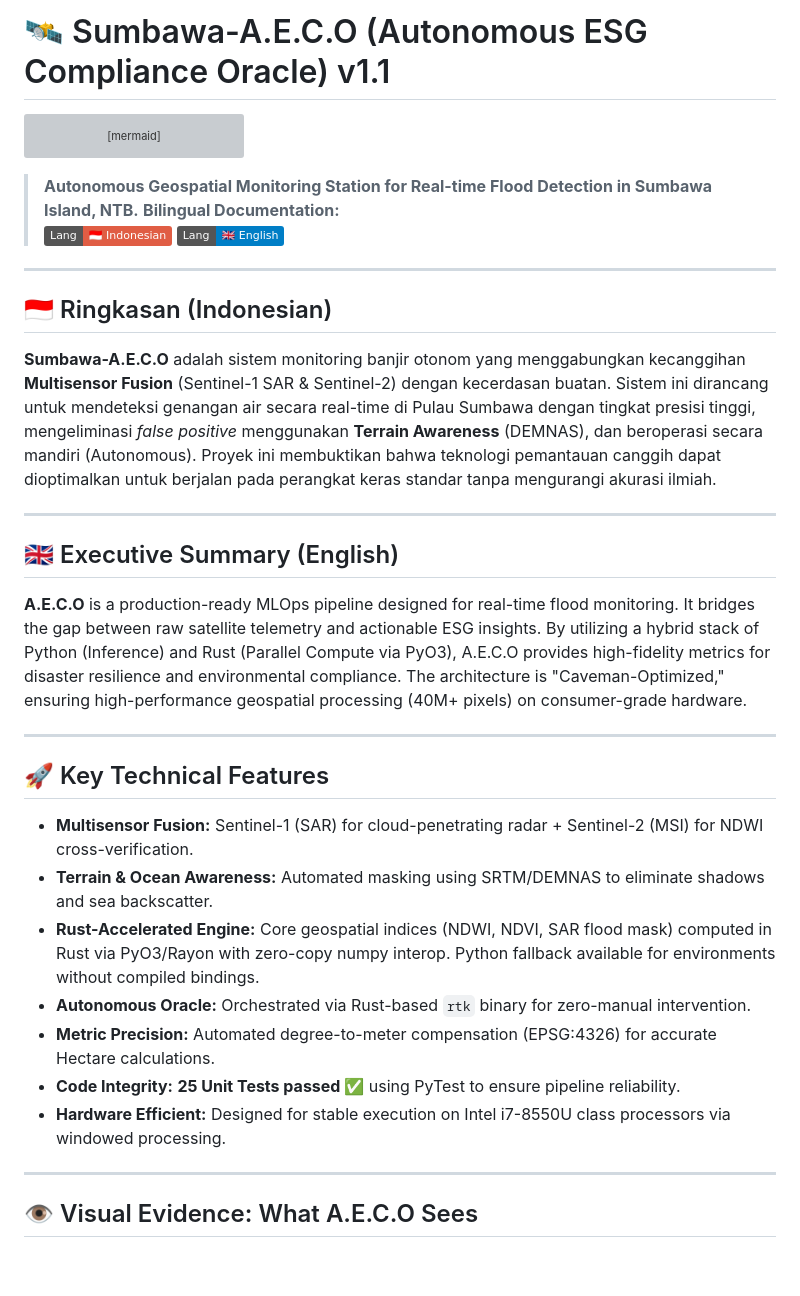
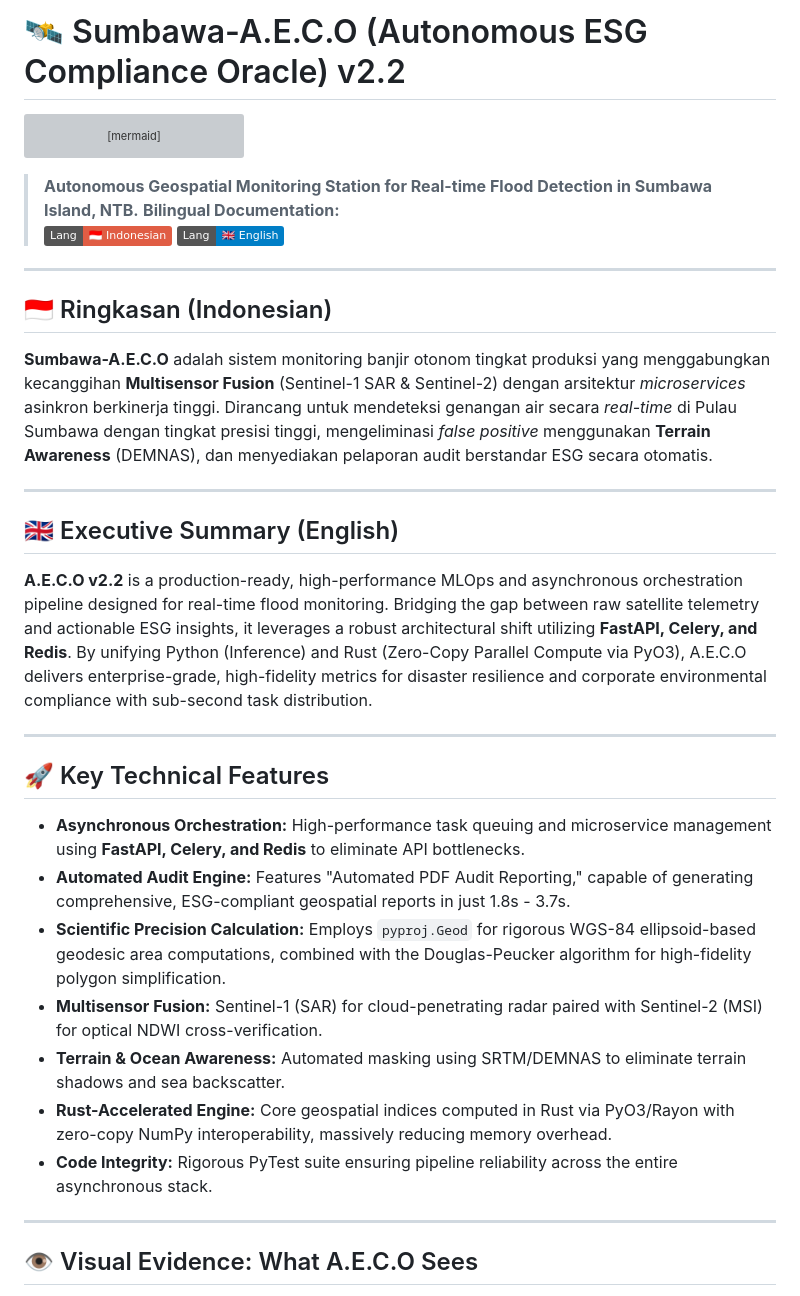
Before and after one commit to rizkiagustiawan/geo-ntb-flood-ai, a Markdown page: README.md, the part around one of its changes. Rendered like a GitHub page; badges without logos; blank space fills up the shorter version; grey boxes are pictures that could not be loaded.

````diff
--- a/README.md
+++ b/README.md
@@ -1,4 +1,4 @@
-# 🛰️ Sumbawa-A.E.C.O (Autonomous ESG Compliance Oracle) v1.1
+# 🛰️ Sumbawa-A.E.C.O (Autonomous ESG Compliance Oracle) v2.2
 
 ```mermaid
 graph LR
@@ -17,23 +17,23 @@ graph LR
 ---
 
 ## 🇮🇩 Ringkasan (Indonesian)
-**Sumbawa-A.E.C.O** adalah sistem monitoring banjir otonom yang menggabungkan kecanggihan **Multisensor Fusion** (Sentinel-1 SAR & Sentinel-2) dengan kecerdasan buatan. Sistem ini dirancang untuk mendeteksi genangan air secara real-time di Pulau Sumbawa dengan tingkat presisi tinggi, mengeliminasi *false positive* menggunakan **Terrain Awareness** (DEMNAS), dan beroperasi secara mandiri (Autonomous). Proyek ini membuktikan bahwa teknologi pemantauan canggih dapat dioptimalkan untuk berjalan pada perangkat keras standar tanpa mengurangi akurasi ilmiah.
+**Sumbawa-A.E.C.O** adalah sistem monitoring banjir otonom tingkat produksi yang menggabungkan kecanggihan **Multisensor Fusion** (Sentinel-1 SAR & Sentinel-2) dengan arsitektur *microservices* asinkron berkinerja tinggi. Dirancang untuk mendeteksi genangan air secara *real-time* di Pulau Sumbawa dengan tingkat presisi tinggi, mengeliminasi *false positive* menggunakan **Terrain Awareness** (DEMNAS), dan menyediakan pelaporan audit berstandar ESG secara otomatis.
 
 ---
 
 ## 🇬🇧 Executive Summary (English)
-**A.E.C.O** is a production-ready MLOps pipeline designed for real-time flood monitoring. It bridges the gap between raw satellite telemetry and actionable ESG insights. By utilizing a hybrid stack of Python (Inference) and Rust (Parallel Compute via PyO3), A.E.C.O provides high-fidelity metrics for disaster resilience and environmental compliance. The architecture is "Caveman-Optimized," ensuring high-performance geospatial processing (40M+ pixels) on consumer-grade hardware.
+**A.E.C.O v2.2** is a production-ready, high-performance MLOps and asynchronous orchestration pipeline designed for real-time flood monitoring. Bridging the gap between raw satellite telemetry and actionable ESG insights, it leverages a robust architectural shift utilizing **FastAPI, Celery, and Redis**. By unifying Python (Inference) and Rust (Zero-Copy Parallel Compute via PyO3), A.E.C.O delivers enterprise-grade, high-fidelity metrics for disaster resilience and corporate environmental compliance with sub-second task distribution.
 
 ---
 
 ## 🚀 Key Technical Features
-- **Multisensor Fusion:** Sentinel-1 (SAR) for cloud-penetrating radar + Sentinel-2 (MSI) for NDWI cross-verification.
-- **Terrain & Ocean Awareness:** Automated masking using SRTM/DEMNAS to eliminate shadows and sea backscatter.
-- **Rust-Accelerated Engine:** Core geospatial indices (NDWI, NDVI, SAR flood mask) computed in Rust via PyO3/Rayon with zero-copy numpy interop. Python fallback available for environments without compiled bindings.
-- **Autonomous Oracle:** Orchestrated via Rust-based `rtk` binary for zero-manual intervention.
-- **Metric Precision:** Automated degree-to-meter compensation (EPSG:4326) for accurate Hectare calculations.
-- **Code Integrity:** **25 Unit Tests passed ✅** using PyTest to ensure pipeline reliability.
-- **Hardware Efficient:** Designed for stable execution on Intel i7-8550U class processors via windowed processing.
+- **Asynchronous Orchestration:** High-performance task queuing and microservice management using **FastAPI, Celery, and Redis** to eliminate API bottlenecks.
+- **Automated Audit Engine:** Features "Automated PDF Audit Reporting," capable of generating comprehensive, ESG-compliant geospatial reports in just 1.8s - 3.7s.
+- **Scientific Precision Calculation:** Employs `pyproj.Geod` for rigorous WGS-84 ellipsoid-based geodesic area computations, combined with the Douglas-Peucker algorithm for high-fidelity polygon simplification.
+- **Multisensor Fusion:** Sentinel-1 (SAR) for cloud-penetrating radar paired with Sentinel-2 (MSI) for optical NDWI cross-verification.
+- **Terrain & Ocean Awareness:** Automated masking using SRTM/DEMNAS to eliminate terrain shadows and sea backscatter.
+- **Rust-Accelerated Engine:** Core geospatial indices computed in Rust via PyO3/Rayon with zero-copy NumPy interoperability, massively reducing memory overhead.
+- **Code Integrity:** Rigorous PyTest suite ensuring pipeline reliability across the entire asynchronous stack.
 
 ---
 
````
Also changed, not shown: other parts of README.md (+20 -14 lines).
